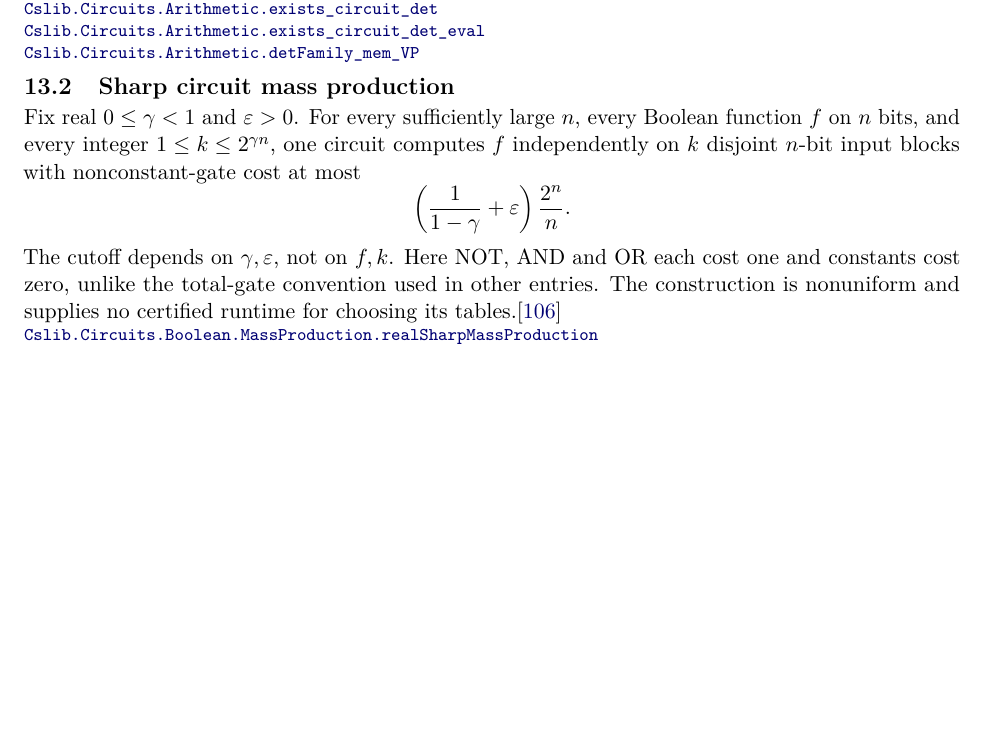
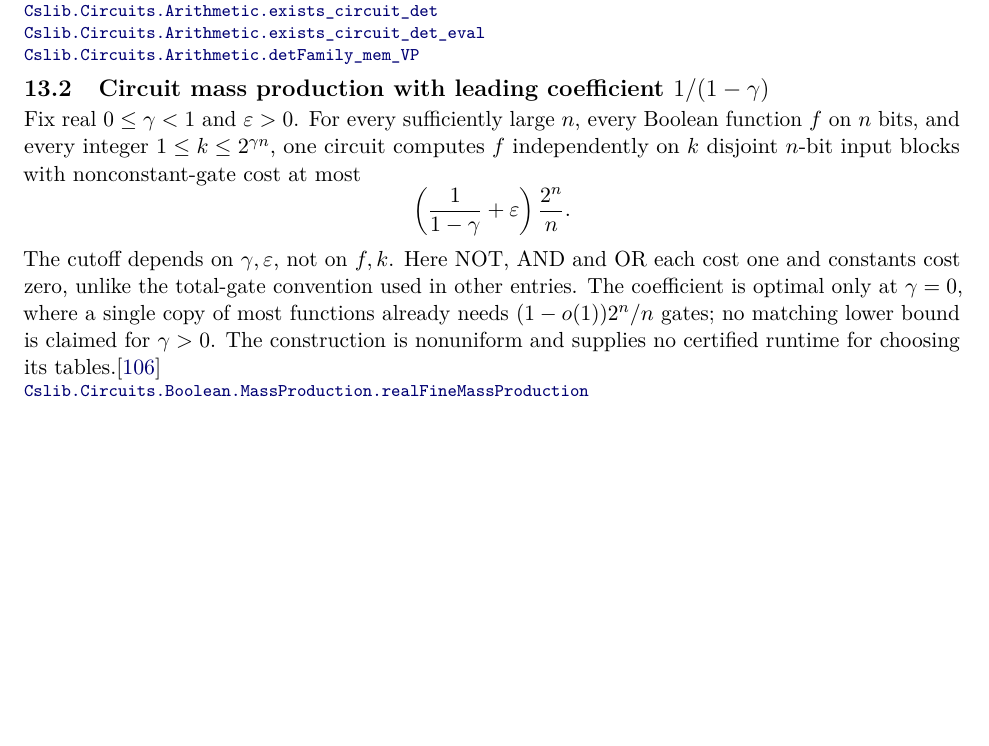
Before and after one commit to SamuelSchlesinger/complexitylib2, a LaTeX document (paper/main.tex, which reads paper/sections/synthesis.tex): part of page 37 of 49, cut so that both start at the same text, the shorter picture padded with empty space. Compiled offline with pdfLaTeX.

Commit message:
doc(paper): retitle mass production without claiming sharpness
Rename the entry to state its leading coefficient 1 / (1 - gamma) and record that the coefficient is optimal only at gamma = 0, with no matching lower bound claimed for gamma > 0. Link realFineMassProduction at 2357cdd8, where the module is renamed. PDF built (no undefined references) and page 38 visually inspected. AI assistance: Jetski (Gemini). Independent paper review pending; no human editorial approval is implied.

```diff
--- a/paper/sections/synthesis.tex
+++ b/paper/sections/synthesis.tex
@@ -17,7 +17,7 @@ uniform circuit-generation bound.\citep{Bird2011,Valiant1979Algebra}
 \end{result}
 
 \begin{result}
-\subsection{Sharp circuit mass production}
+\subsection{Circuit mass production with leading coefficient $1/(1-\gamma)$}
 Fix real $0\le\gamma<1$ and $\varepsilon>0$. For every sufficiently large $n$,
 every Boolean function $f$ on $n$ bits, and every integer $1\le k\le2^{\gamma n}$,
 one circuit computes $f$ independently on $k$ disjoint $n$-bit input blocks with
@@ -27,7 +27,9 @@ nonconstant-gate cost at most
 \]
 The cutoff depends on $\gamma,\varepsilon$, not on $f,k$. Here NOT, AND and OR
 each cost one and constants cost zero, unlike the total-gate convention used in
-other entries. The construction is nonuniform and supplies no certified runtime
-for choosing its tables.\citep{Schlesinger2026MassProduction}
-\decl{Complexity/Computability/Circuit/Boolean/MassProduction/Sharp.lean}{364}{Cslib.Circuits.Boolean.MassProduction.realSharpMassProduction}
+other entries. The coefficient is optimal only at $\gamma=0$, where a single
+copy of most functions already needs $(1-o(1))2^n/n$ gates; no matching lower
+bound is claimed for $\gamma>0$. The construction is nonuniform and supplies no
+certified runtime for choosing its tables.\citep{Schlesinger2026MassProduction}
+\declat{2357cdd84d08ece1f218530f7c587d3c0f87467e}{Complexity/Computability/Circuit/Boolean/MassProduction/Fine.lean}{364}{Cslib.Circuits.Boolean.MassProduction.realFineMassProduction}
 \end{result}
```
Also changed, not shown: paper/main.pdf.
